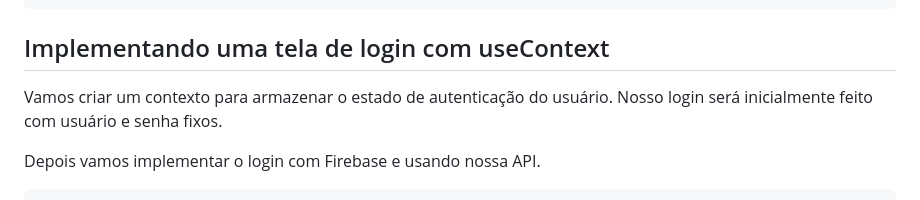
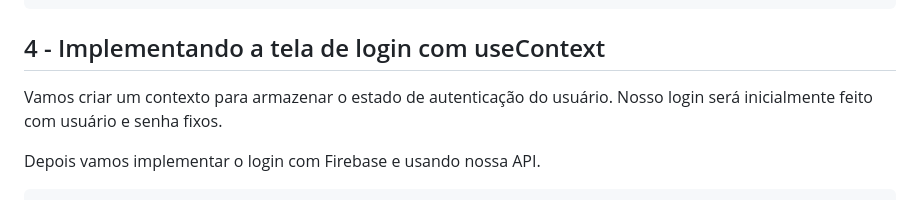
Before and after one commit to felipez3r0/reactnative-paper, a Markdown page: README.md, the part around the change. Rendered like a GitHub page.

Commit message:
fix: corrige o texto do readme

````diff
--- a/README.md
+++ b/README.md
@@ -128,7 +128,7 @@ const styles = StyleSheet.create({
 })
 ```
 
-## Implementando uma tela de login com useContext
+## 4 - Implementando a tela de login com useContext
 
 Vamos criar um contexto para armazenar o estado de autenticação do usuário. Nosso login será inicialmente feito com usuário e senha fixos.
 
````
